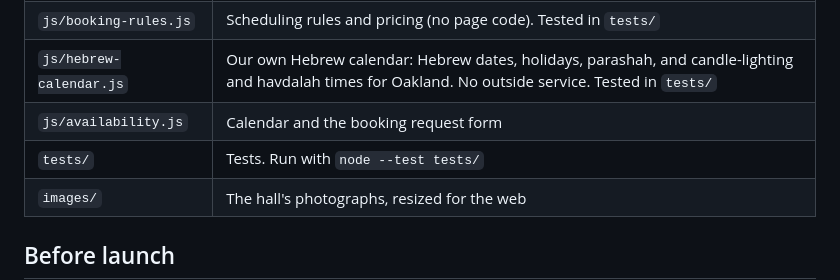
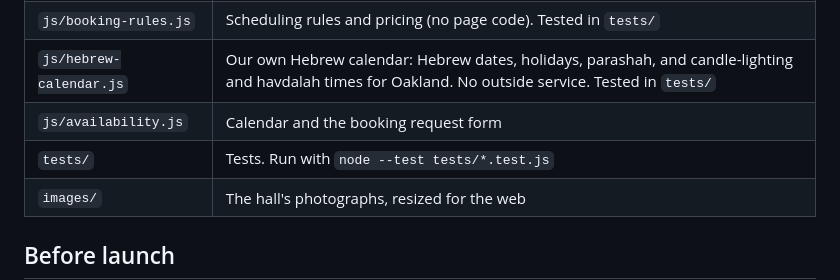
Before and after one commit to JewishOakland/jewishoakland, a Markdown page: wedding-hall/README.md, the part around the change. GitHub-like rendering.

Commit message:
Correct the test command in the README
Co-Authored-By: Claude <noreply@anthropic.com>
Claude-Session: https://claude.ai/code/session_01X5KFWb5bvTVXmJvesyxNQk

```diff
--- a/wedding-hall/README.md
+++ b/wedding-hall/README.md
@@ -16,7 +16,7 @@ Open `index.html` in a browser. Or upload the whole `wedding-hall/` folder to an
 | `js/booking-rules.js` | Scheduling rules and pricing (no page code). Tested in `tests/` |
 | `js/hebrew-calendar.js` | Our own Hebrew calendar: Hebrew dates, holidays, parashah, and candle-lighting and havdalah times for Oakland. No outside service. Tested in `tests/` |
 | `js/availability.js` | Calendar and the booking request form |
-| `tests/` | Tests. Run with `node --test tests/` |
+| `tests/` | Tests. Run with `node --test tests/*.test.js` |
 | `images/` | The hall's photographs, resized for the web |
 
 ## Before launch
```
